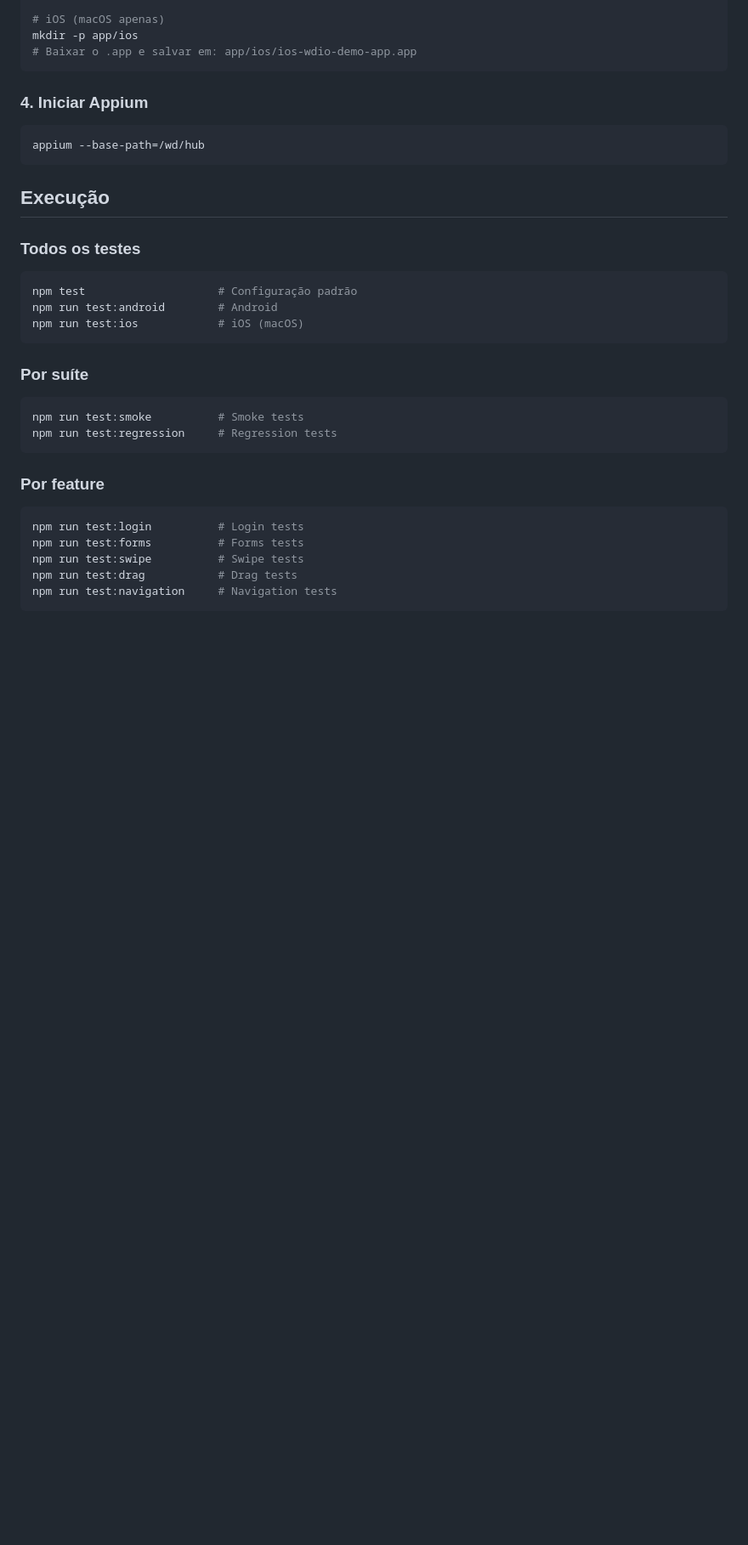
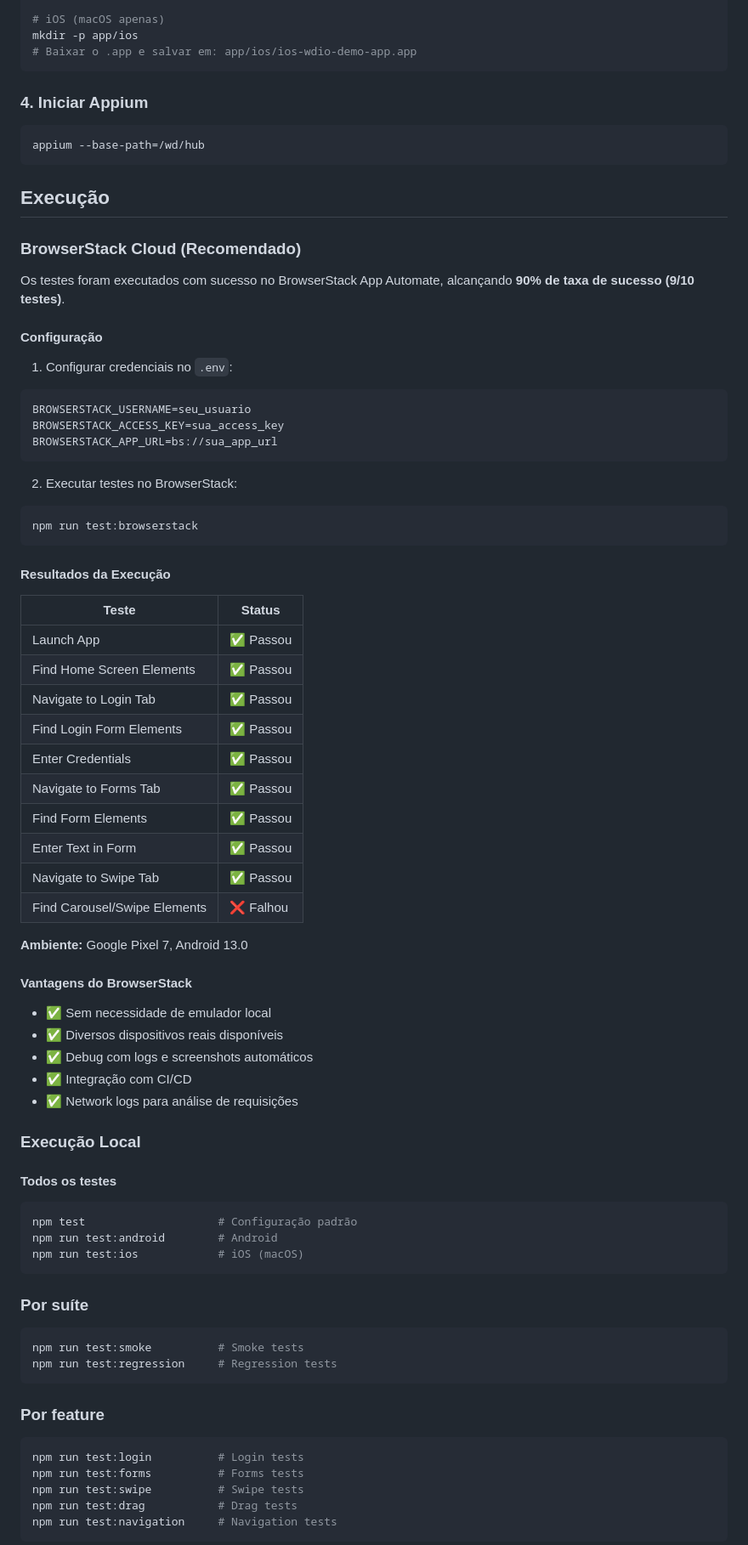
Before and after one commit to samuel250599/desafiobancomobile, a Markdown page: README.md, the part around the change. Shown at 85% size. GitHub-like rendering; blank space fills up the shorter version.

Commit message:
docs: add BrowserStack execution section to README
- Document BrowserStack cloud execution
- Include test results (90% success rate)
- Add configuration instructions
- List advantages of cloud testing

````diff
--- a/README.md
+++ b/README.md
@@ -62,7 +62,52 @@ appium --base-path=/wd/hub
 
 ## Execução
 
-### Todos os testes
+### BrowserStack Cloud (Recomendado)
+
+Os testes foram executados com sucesso no BrowserStack App Automate, alcançando **90% de taxa de sucesso (9/10 testes)**.
+
+#### Configuração
+
+1. Configurar credenciais no `.env`:
+```bash
+BROWSERSTACK_USERNAME=seu_usuario
+BROWSERSTACK_ACCESS_KEY=sua_access_key
+BROWSERSTACK_APP_URL=bs://sua_app_url
+```
+
+2. Executar testes no BrowserStack:
+```bash
+npm run test:browserstack
+```
+
+#### Resultados da Execução
+
+| Teste | Status |
+|-------|--------|
+| Launch App | ✅ Passou |
+| Find Home Screen Elements | ✅ Passou |
+| Navigate to Login Tab | ✅ Passou |
+| Find Login Form Elements | ✅ Passou |
+| Enter Credentials | ✅ Passou |
+| Navigate to Forms Tab | ✅ Passou |
+| Find Form Elements | ✅ Passou |
+| Enter Text in Form | ✅ Passou |
+| Navigate to Swipe Tab | ✅ Passou |
+| Find Carousel/Swipe Elements | ❌ Falhou |
+
+**Ambiente:** Google Pixel 7, Android 13.0
+
+#### Vantagens do BrowserStack
+
+- ✅ Sem necessidade de emulador local
+- ✅ Diversos dispositivos reais disponíveis
+- ✅ Debug com logs e screenshots automáticos
+- ✅ Integração com CI/CD
+- ✅ Network logs para análise de requisições
+
+### Execução Local
+
+#### Todos os testes
 
 ```bash
 npm test                    # Configuração padrão
````
